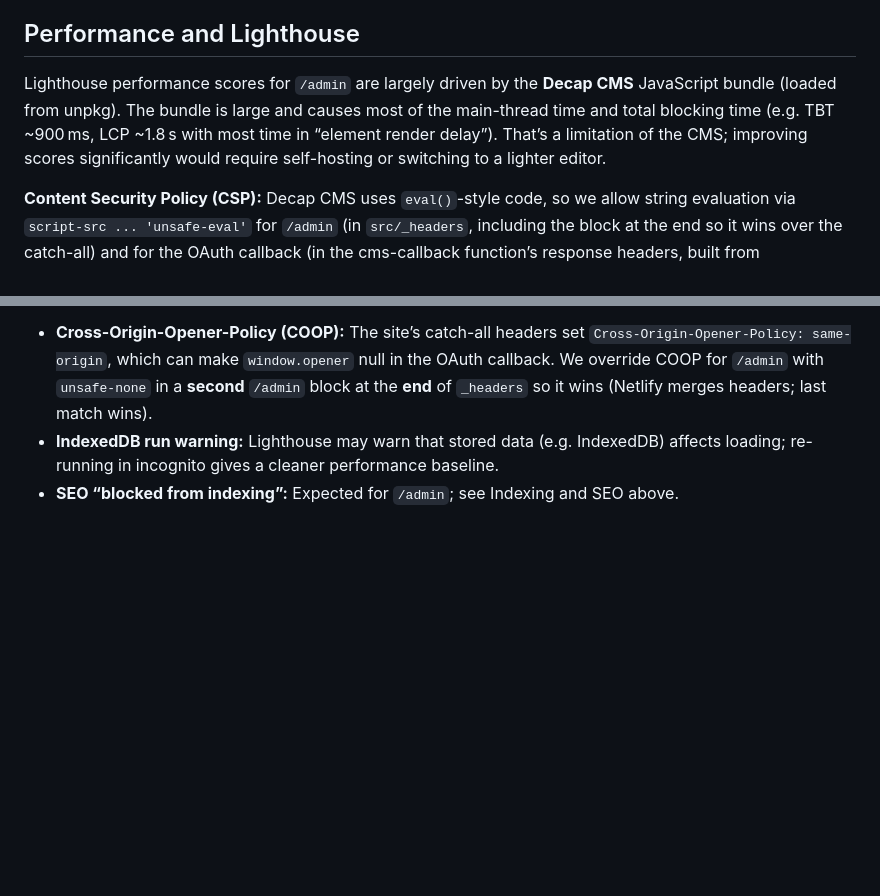
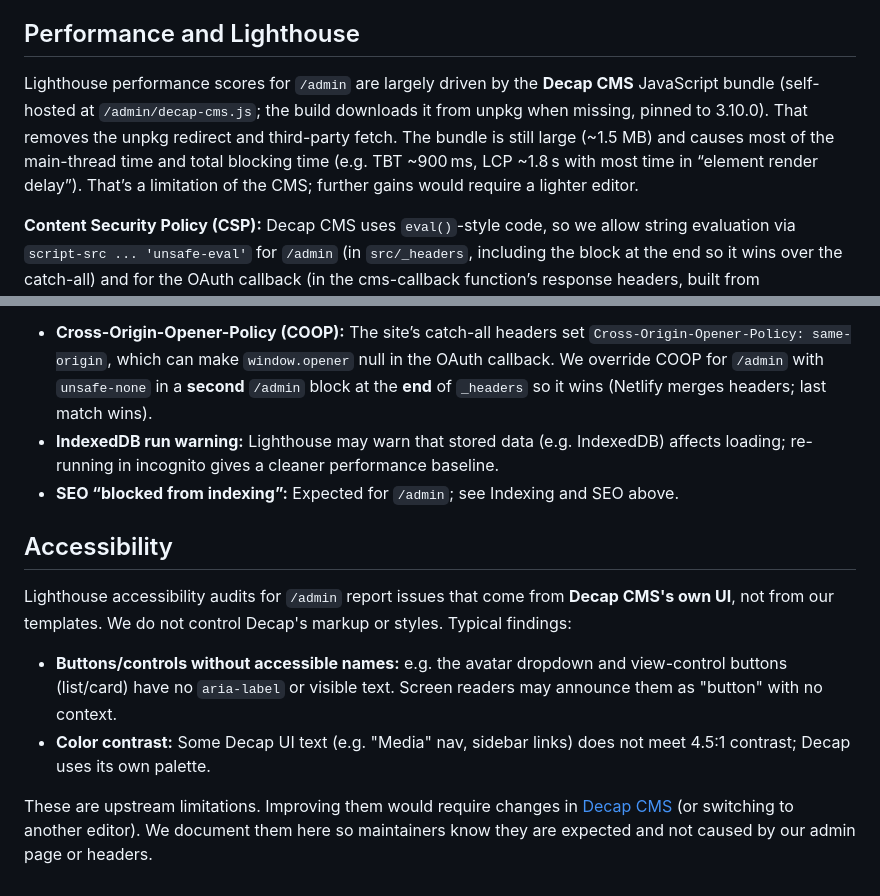
Before and after one commit to ha4e/hispanosaliados.org, a Markdown page: docs/admin.md, 2 parts joined by grey strips. Rendered like a GitHub page; blank space fills up the shorter version.

Commit message:
docs(admin): document self-hosting and accessibility limitations
- Performance: describe self-hosted bundle, build download, pin 3.10.0
- Accessibility: new section on Decap UI a11y issues (upstream)

Co-authored-by: Cursor <cursoragent@cursor.com>

```diff
--- a/docs/admin.md
+++ b/docs/admin.md
@@ -50,7 +50,7 @@ So it’s expected that Lighthouse’s SEO audit reports “Page is blocked from
 
 ## Performance and Lighthouse
 
-Lighthouse performance scores for `/admin` are largely driven by the **Decap CMS** JavaScript bundle (loaded from unpkg). The bundle is large and causes most of the main-thread time and total blocking time (e.g. TBT ~900 ms, LCP ~1.8 s with most time in “element render delay”). That’s a limitation of the CMS; improving scores significantly would require self-hosting or switching to a lighter editor.
+Lighthouse performance scores for `/admin` are largely driven by the **Decap CMS** JavaScript bundle (self-hosted at `/admin/decap-cms.js`; the build downloads it from unpkg when missing, pinned to 3.10.0). That removes the unpkg redirect and third-party fetch. The bundle is still large (~1.5 MB) and causes most of the main-thread time and total blocking time (e.g. TBT ~900 ms, LCP ~1.8 s with most time in “element render delay”). That’s a limitation of the CMS; further gains would require a lighter editor.
 
 **Content Security Policy (CSP):** Decap CMS uses `eval()`-style code, so we allow string evaluation via `script-src ... 'unsafe-eval'` for `/admin` (in `src/_headers`, including the block at the end so it wins over the catch-all) and for the OAuth callback (in the cms-callback function’s response headers, built from `netlify/functions/src/cms_callback.cljs`). If a tool still reports “script-src blocked” or “CSP prevents evaluation”, verify the **deployed** response headers (DevTools → Network → select the request → Response Headers); `_headers` only apply on Netlify, not when serving locally.
 
@@ -59,3 +59,12 @@ Lighthouse performance scores for `/admin` are largely driven by the **Decap CMS
 - **Cross-Origin-Opener-Policy (COOP):** The site’s catch-all headers set `Cross-Origin-Opener-Policy: same-origin`, which can make `window.opener` null in the OAuth callback. We override COOP for `/admin` with `unsafe-none` in a **second** `/admin` block at the **end** of `_headers` so it wins (Netlify merges headers; last match wins).
 - **IndexedDB run warning:** Lighthouse may warn that stored data (e.g. IndexedDB) affects loading; re-running in incognito gives a cleaner performance baseline.
 - **SEO “blocked from indexing”:** Expected for `/admin`; see Indexing and SEO above.
+
+## Accessibility
+
+Lighthouse accessibility audits for `/admin` report issues that come from **Decap CMS's own UI**, not from our templates. We do not control Decap's markup or styles. Typical findings:
+
+- **Buttons/controls without accessible names:** e.g. the avatar dropdown and view-control buttons (list/card) have no `aria-label` or visible text. Screen readers may announce them as "button" with no context.
+- **Color contrast:** Some Decap UI text (e.g. "Media" nav, sidebar links) does not meet 4.5:1 contrast; Decap uses its own palette.
+
+These are upstream limitations. Improving them would require changes in [Decap CMS](https://github.com/decaporg/decap-cms) (or switching to another editor). We document them here so maintainers know they are expected and not caused by our admin page or headers.
```
